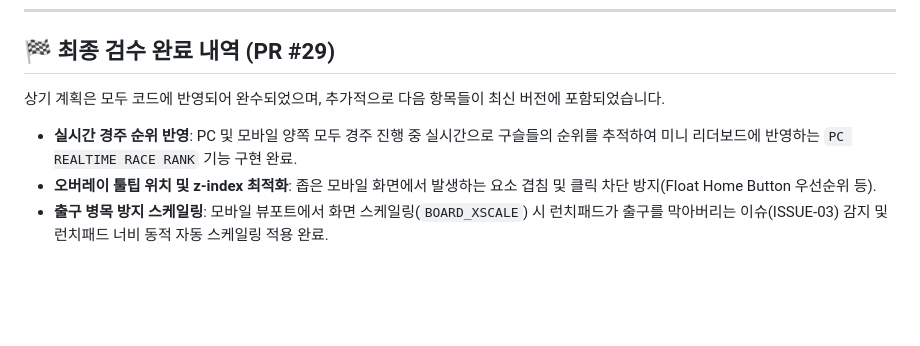
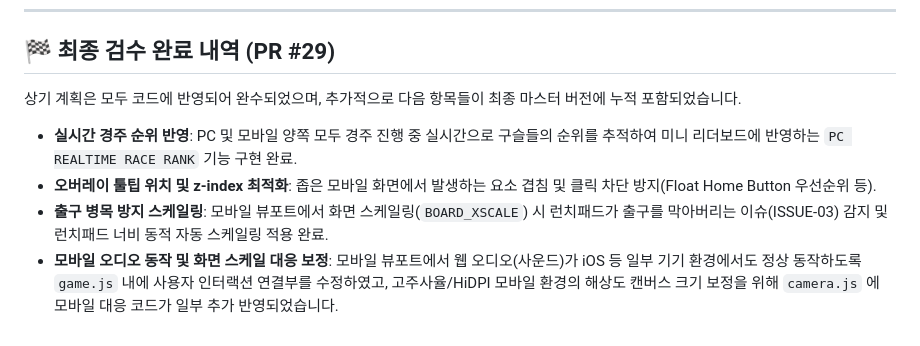
Before and after one commit to yskkkkkk/chaos-drop, a Markdown page: docs/MOBILE_PLAN.md, the part around the change. Drawn GitHub-style; blank space fills up the shorter version.

Commit message:
docs: MOBILE_PLAN.md 최종 이력에 game.js/camera.js 모바일 보정 사항 반영

```diff
--- a/docs/MOBILE_PLAN.md
+++ b/docs/MOBILE_PLAN.md
@@ -75,7 +75,8 @@
 
 ## 🏁 최종 검수 완료 내역 (PR #29)
 
-상기 계획은 모두 코드에 반영되어 완수되었으며, 추가적으로 다음 항목들이 최신 버전에 포함되었습니다.
+상기 계획은 모두 코드에 반영되어 완수되었으며, 추가적으로 다음 항목들이 최종 마스터 버전에 누적 포함되었습니다.
 - **실시간 경주 순위 반영**: PC 및 모바일 양쪽 모두 경주 진행 중 실시간으로 구슬들의 순위를 추적하여 미니 리더보드에 반영하는 `PC REALTIME RACE RANK` 기능 구현 완료.
 - **오버레이 툴팁 위치 및 z-index 최적화**: 좁은 모바일 화면에서 발생하는 요소 겹침 및 클릭 차단 방지(Float Home Button 우선순위 등).
 - **출구 병목 방지 스케일링**: 모바일 뷰포트에서 화면 스케일링(`BOARD_XSCALE`) 시 런치패드가 출구를 막아버리는 이슈(ISSUE-03) 감지 및 런치패드 너비 동적 자동 스케일링 적용 완료.
+- **모바일 오디오 동작 및 화면 스케일 대응 보정**: 모바일 뷰포트에서 웹 오디오(사운드)가 iOS 등 일부 기기 환경에서도 정상 동작하도록 `game.js` 내에 사용자 인터랙션 연결부를 수정하였고, 고주사율/HiDPI 모바일 환경의 해상도 캔버스 크기 보정을 위해 `camera.js` 에 모바일 대응 코드가 일부 추가 반영되었습니다.
```
